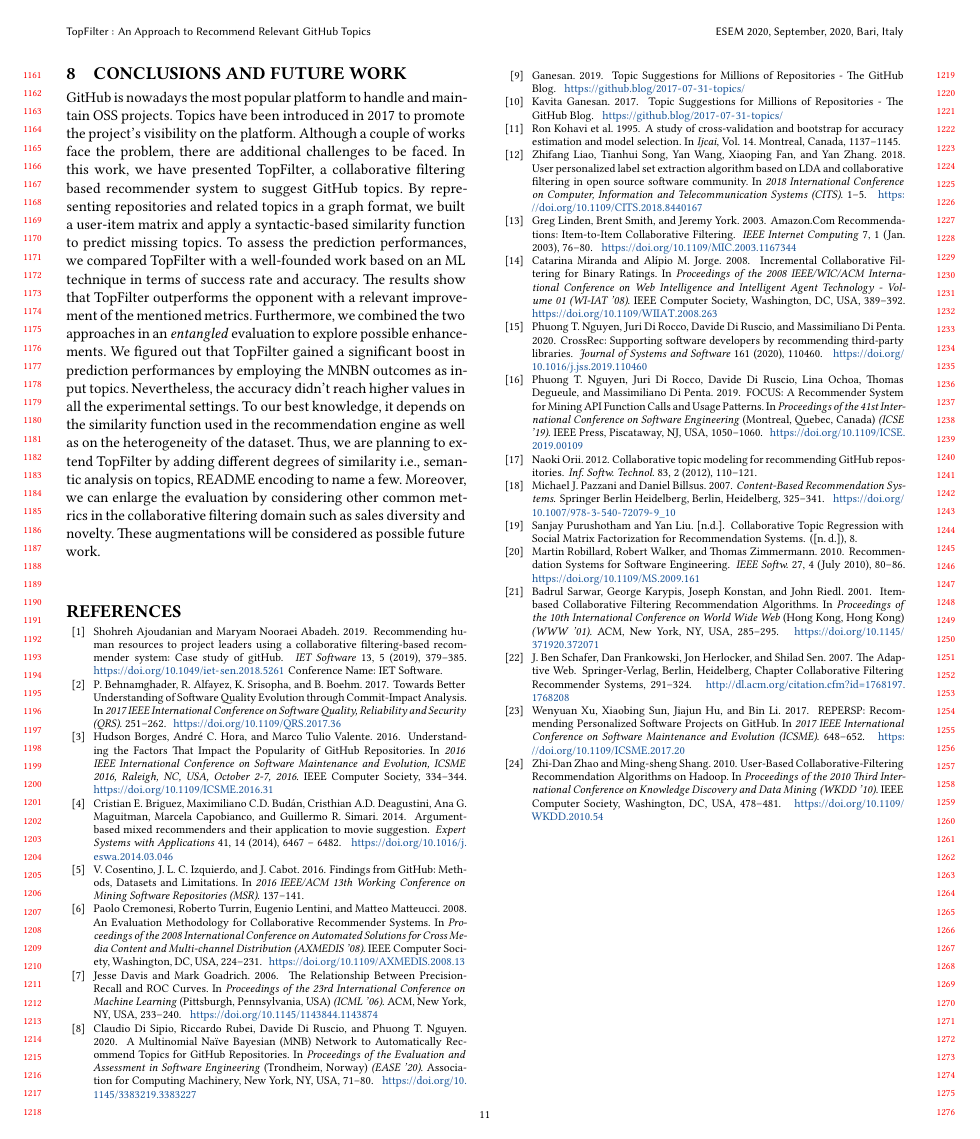
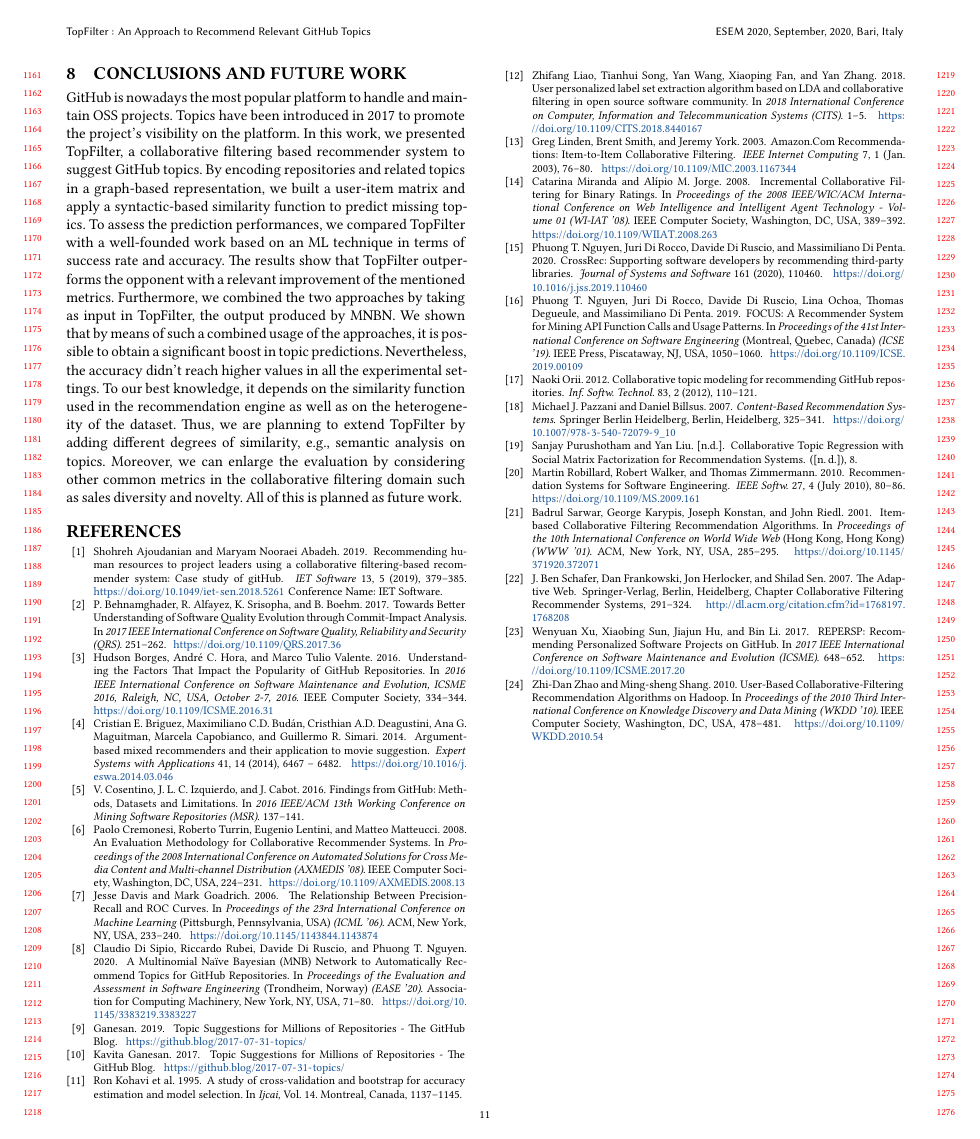
Before and after one commit to MDEGroup/ESEM2020, a LaTeX paper (ESEM2020.tex, which reads src/Conclusions.tex): page 11 of 11. Compiled offline with XeLaTeX.

Commit message:
Initial refinements of the conclusion section

```diff
--- a/src/Conclusions.tex
+++ b/src/Conclusions.tex
@@ -1,2 +1,22 @@
-\GH is nowadays the most popular platform to handle and maintain OSS projects. Topics have been introduced in 2017 to promote the project's visibility on the platform. Although a couple of works face the problem, there are additional challenges to be faced.
-In this work, we have presented \CT, a collaborative filtering based recommender system to suggest \GH topics.  By representing repositories and related topics in a graph format, we built a user-item matrix and apply a syntactic-based similarity function to predict missing topics. To assess the prediction performances, we compared \CT with a well-founded work based on an ML technique in terms of success rate and accuracy. The results show that \CT outperforms the opponent with a relevant improvement of the mentioned metrics. Furthermore, we combined the two approaches in an \emph{entangled} evaluation to explore possible enhancements. We figured out that \CT gained a significant boost in prediction performances by employing the \MNB outcomes as input topics. Nevertheless, the accuracy didn't reach higher values in all the experimental settings. To our best knowledge, it depends on the similarity function used in the recommendation engine as well as on the heterogeneity of the dataset. Thus, we are planning to extend \CT by adding different degrees of similarity \ie semantic analysis on topics, README encoding to name a few. Moreover, we can enlarge the evaluation by considering other common metrics in the collaborative filtering domain such as sales diversity and novelty. These augmentations will be considered as possible future work.
+\GH is nowadays the most popular platform to handle and maintain OSS projects.
+Topics have been introduced in 2017 to promote the project's visibility on the
+platform.
+%Although a couple of works face the problem, there are additional challenges
+%to be faced.
+In this work, we presented \CT, a collaborative filtering based recommender
+system to suggest \GH topics.  By encoding repositories and related topics in a
+graph-based representation, we built a user-item matrix and apply a
+syntactic-based similarity function to predict missing topics. To assess the
+prediction performances, we compared \CT with a well-founded work based on an
+ML technique in terms of success rate and accuracy. The results show that \CT
+outperforms the opponent with a relevant improvement of the mentioned metrics.
+Furthermore, we combined the two approaches by taking as input in \TF, the
+output produced by \MNB. We shown that by means of such a combined usage of the
+approaches, it is possible to obtain a significant boost in topic predictions.
+Nevertheless, the accuracy didn't reach higher values in all the experimental
+settings. To our best knowledge, it depends on the similarity function used in
+the recommendation engine as well as on the heterogeneity of the dataset. Thus,
+we are planning to extend \CT by adding different degrees of similarity, \eg
+semantic analysis on topics. Moreover, we can enlarge the evaluation by
+considering other common metrics in the collaborative filtering domain such as
+sales diversity and novelty. All of this is planned as future work.
```
